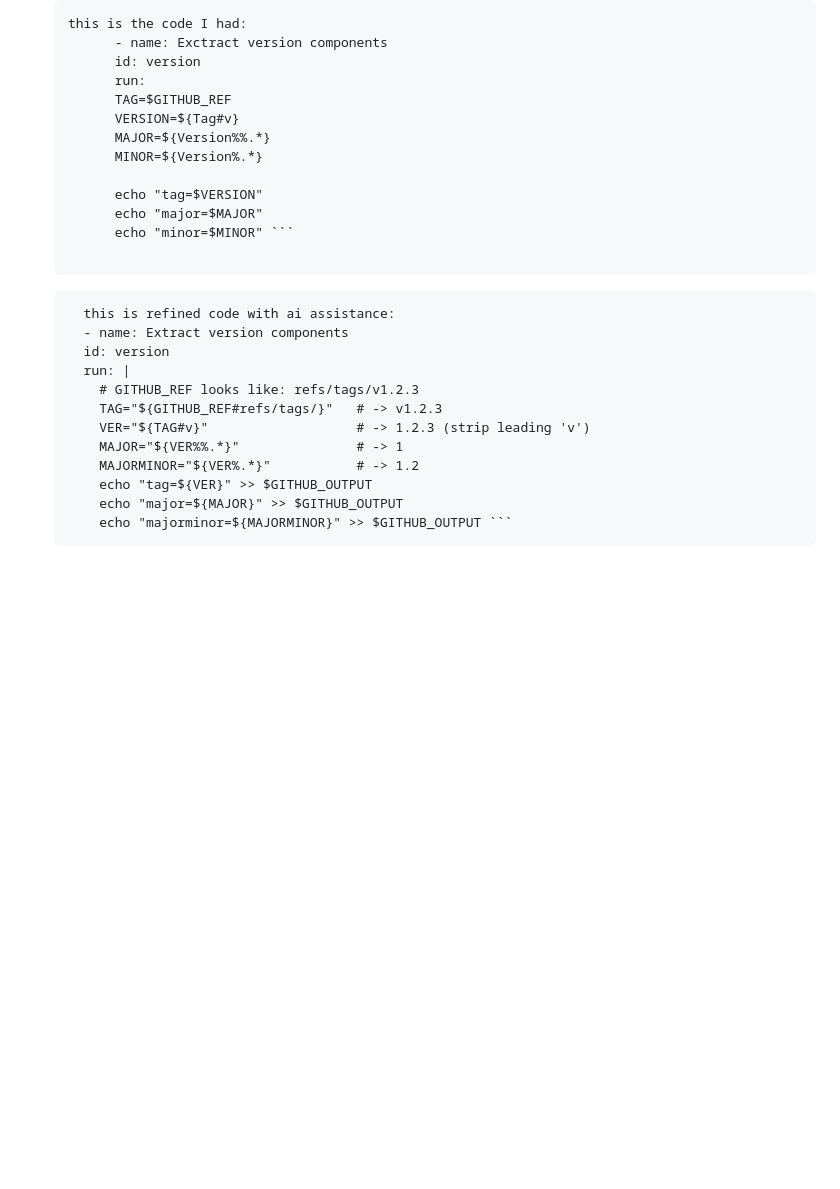
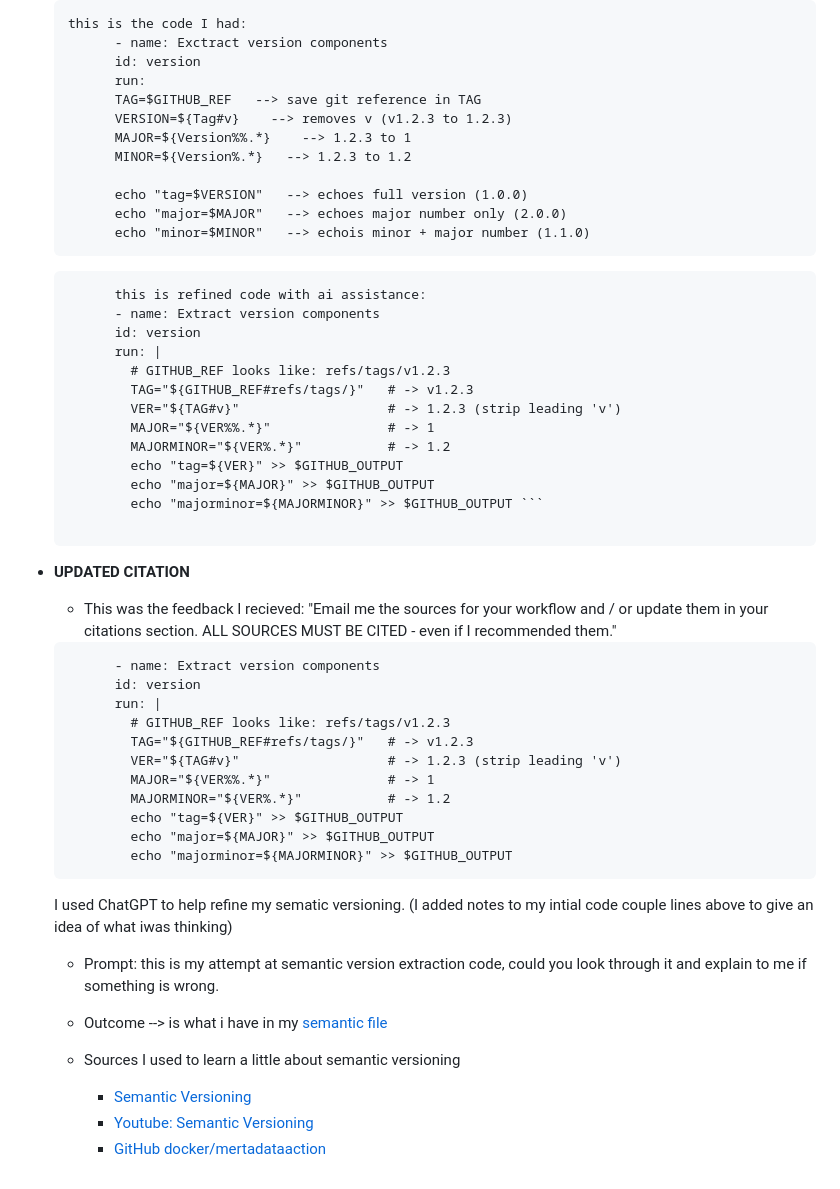
Before and after one commit to WSU-kduncan/cicdf25-Kiranrdm, a Markdown page: README-CI.md, the part around the change. GitHub-like rendering; blank space fills up the shorter version.

Commit message:
updated source based on feedback

````diff
--- a/README-CI.md
+++ b/README-CI.md
@@ -174,14 +174,15 @@ COPY ./web-content/ /usr/local/apache2/htdocs/
         - name: Exctract version components
         id: version
         run:
-        TAG=$GITHUB_REF
-        VERSION=${Tag#v}
-        MAJOR=${Version%%.*}
-        MINOR=${Version%.*}
+        TAG=$GITHUB_REF   --> save git reference in TAG
+        VERSION=${Tag#v}    --> removes v (v1.2.3 to 1.2.3)
+        MAJOR=${Version%%.*}    --> 1.2.3 to 1
+        MINOR=${Version%.*}   --> 1.2.3 to 1.2
 
-        echo "tag=$VERSION"
-        echo "major=$MAJOR"
-        echo "minor=$MINOR" ```
+        echo "tag=$VERSION"   --> echoes full version (1.0.0)
+        echo "major=$MAJOR"   --> echoes major number only (2.0.0)
+        echo "minor=$MINOR"   --> echois minor + major number (1.1.0)
+  ```
 
   ```
         this is refined code with ai assistance:
@@ -196,3 +197,28 @@ COPY ./web-content/ /usr/local/apache2/htdocs/
           echo "tag=${VER}" >> $GITHUB_OUTPUT
           echo "major=${MAJOR}" >> $GITHUB_OUTPUT
           echo "majorminor=${MAJORMINOR}" >> $GITHUB_OUTPUT ```
+
+- **UPDATED CITATION**
+  - This was the feedback I recieved: "Email me the sources for your workflow and / or update them in your citations section. ALL SOURCES MUST BE CITED - even if I recommended them."
+  ```
+        - name: Extract version components
+        id: version
+        run: |
+          # GITHUB_REF looks like: refs/tags/v1.2.3
+          TAG="${GITHUB_REF#refs/tags/}"   # -> v1.2.3
+          VER="${TAG#v}"                   # -> 1.2.3 (strip leading 'v')
+          MAJOR="${VER%%.*}"               # -> 1
+          MAJORMINOR="${VER%.*}"           # -> 1.2
+          echo "tag=${VER}" >> $GITHUB_OUTPUT
+          echo "major=${MAJOR}" >> $GITHUB_OUTPUT
+          echo "majorminor=${MAJORMINOR}" >> $GITHUB_OUTPUT
+  ```
+
+  I used ChatGPT to help refine my sematic versioning. (I added notes to my intial code couple lines above to give an idea of what iwas thinking)
+    - Prompt: this is my attempt at semantic version extraction code, could you look through it and explain to me if something is wrong.
+    - Outcome --> is what i have in my [semantic file](.github/workflows/semantic.yml)
+
+  - Sources I used to learn a little about semantic versioning
+    - [Semantic Versioning](https://semver.org/)
+    - [Youtube: Semantic Versioning](https://www.youtube.com/watch?v=uliEs1r8tnw)
+    - [GitHub docker/mertadataaction](https://github.com/docker/metadata-action?tab=readme-ov-file#semver)
````
